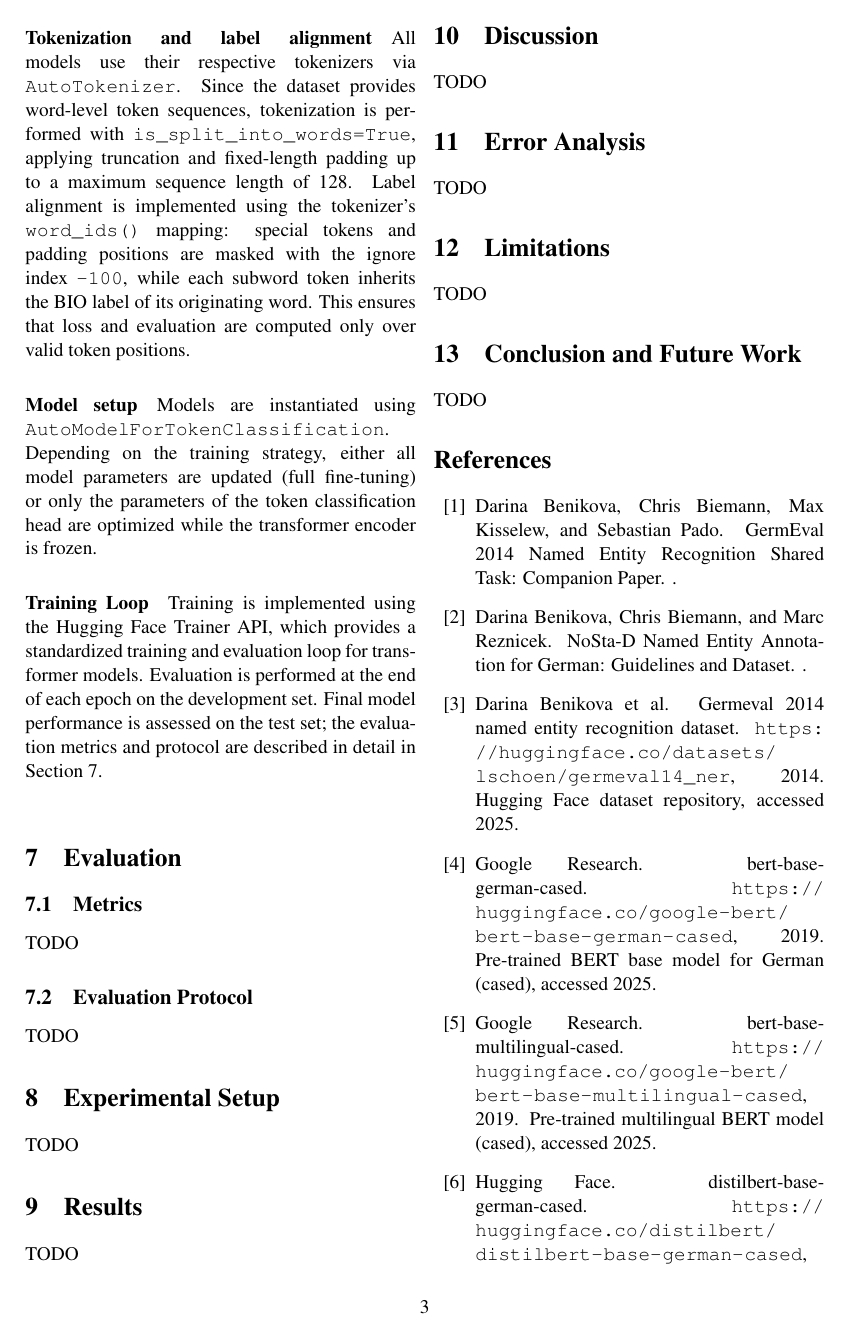
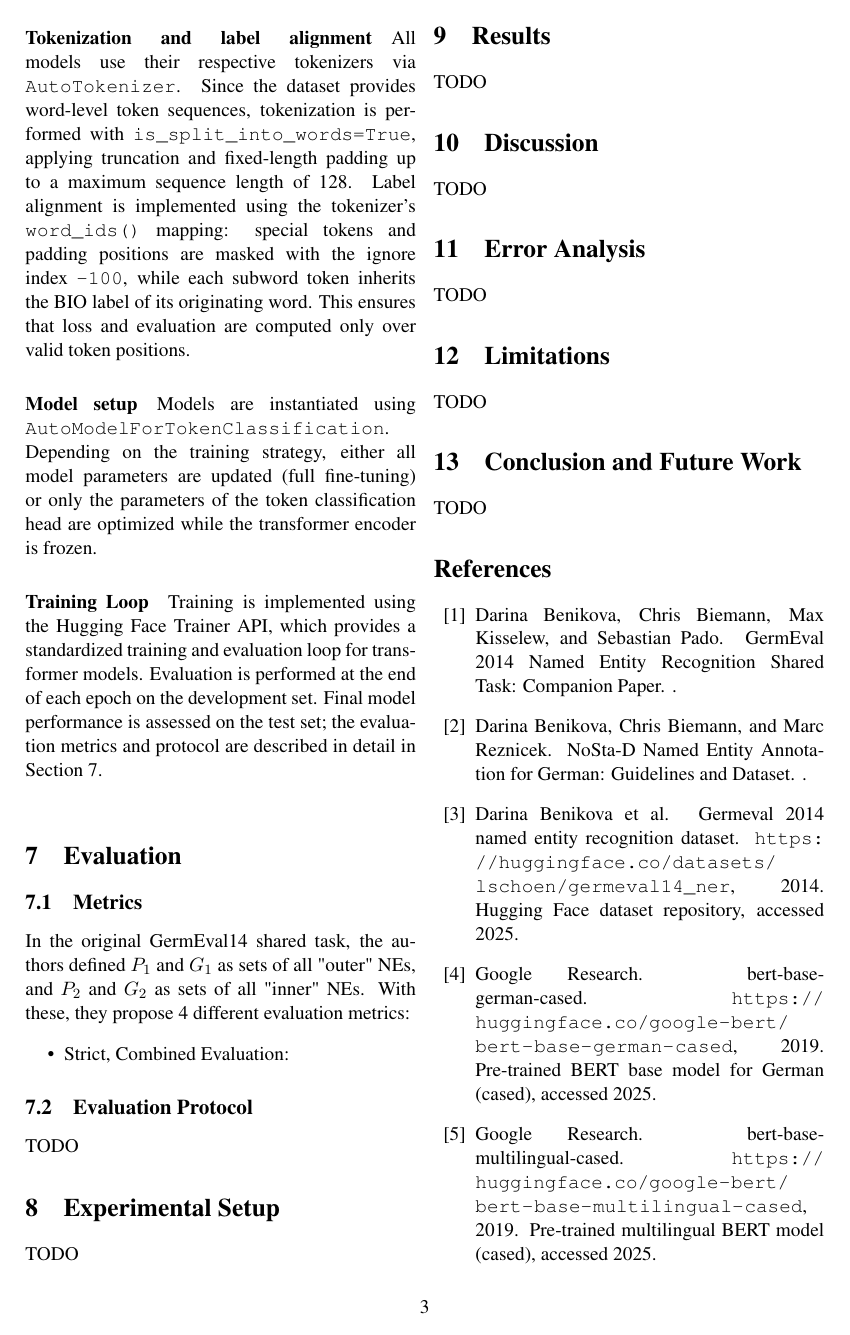
Before and after one commit to Luca-Sander/NLP-2025-Report, a LaTeX paper (nlp-report.tex): page 3 of 4. Compiled offline with pdfLaTeX.

Commit message:
Continue

```diff
--- a/nlp-report.tex
+++ b/nlp-report.tex
@@ -134,7 +134,10 @@ Training is implemented using the Hugging Face Trainer API, which provides a sta
 \label{sec:evaluation}
 \subsection{Metrics}
 % P/R/F1 with seqeval (entity-level). Define what is measured.
-TODO
+In the original GermEval14 shared task, the authors defined $P_1$ and $G_1$ as sets of all "outer" NEs, and $P_2$ and $G_2$ as sets of all "inner" NEs. With these, they propose 4 different evaluation metrics:
+\begin{itemize}
+    \item Strict, Combined Evaluation:
+\end{itemize}
 
 \subsection{Evaluation Protocol}
 % Outer-only vs official combined metric; why you chose it.
```
Also changed, not shown: nlp-report.pdf.
